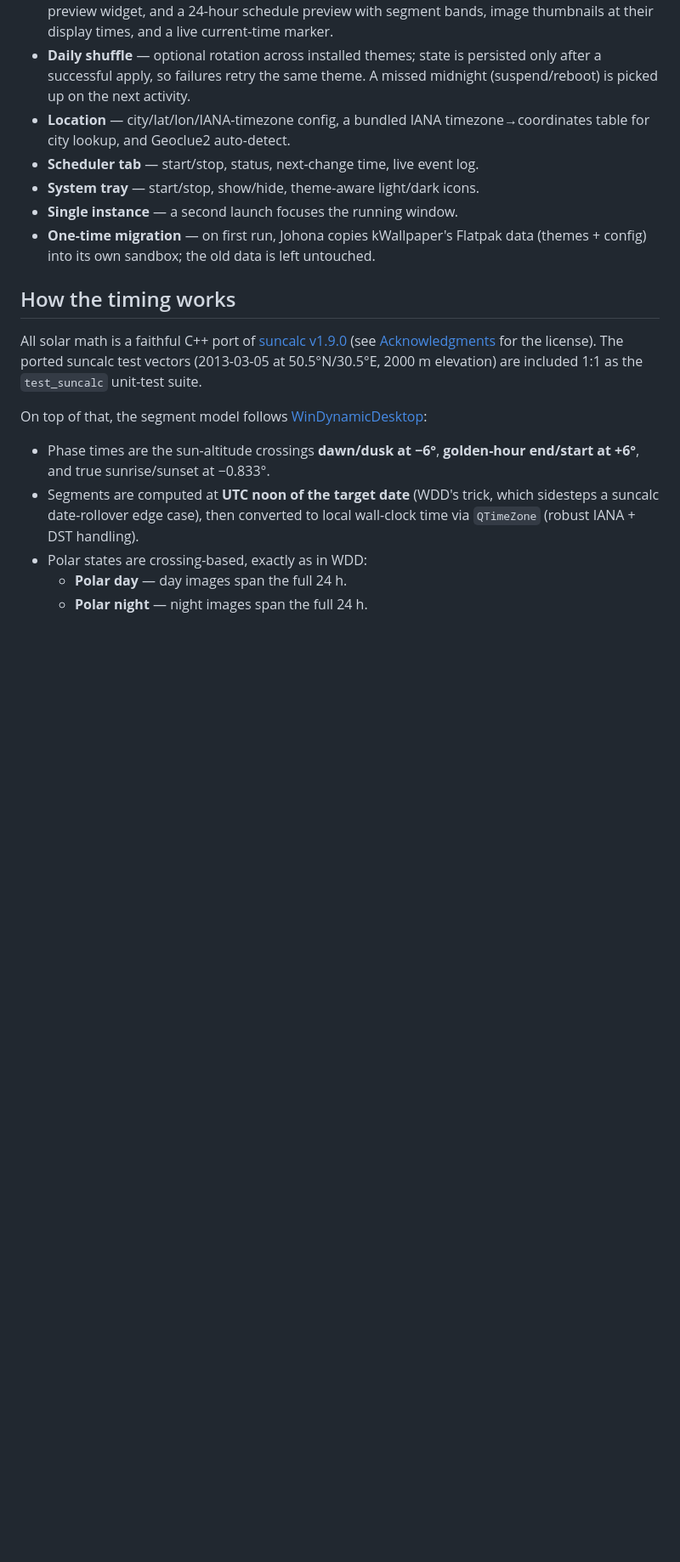
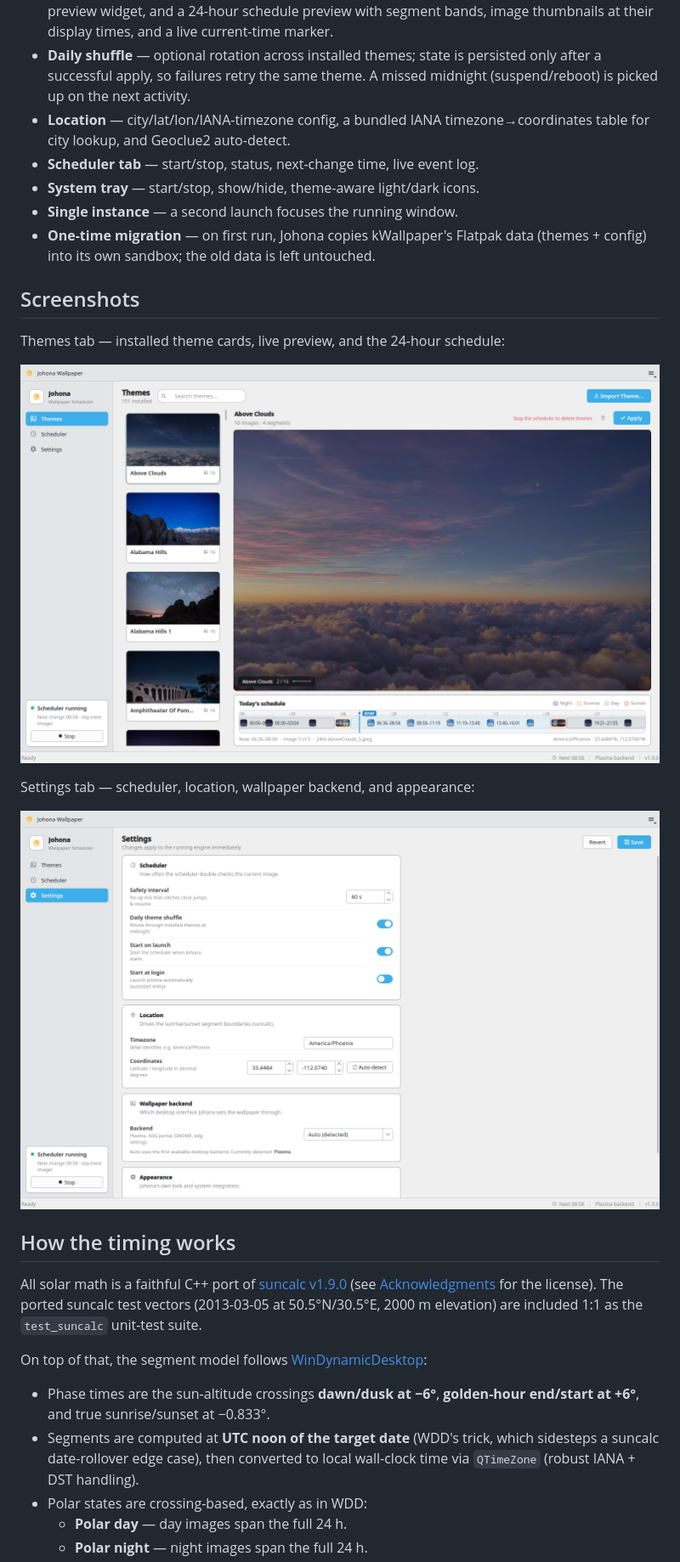
Before and after one commit to Rand-o/johona, a Markdown page: README.md, the part around the change. Shown at 85% size. GitHub-like rendering; pictures changed too: images/johona-settings.png (added), images/johona-themes.png (added); blank space fills up the shorter version.

Commit message:
docs: add full-screen screenshots of Themes and Settings tabs

```diff
--- a/README.md
+++ b/README.md
@@ -46,6 +46,16 @@ The rewrite fixes the three structural problems of the original:
 - **One-time migration** — on first run, Johona copies kWallpaper's Flatpak
   data (themes + config) into its own sandbox; the old data is left
   untouched.
+
+## Screenshots
+
+Themes tab — installed theme cards, live preview, and the 24-hour schedule:
+
+![Themes tab](images/johona-themes.png)
+
+Settings tab — scheduler, location, wallpaper backend, and appearance:
+
+![Settings tab](images/johona-settings.png)
 
 ## How the timing works
 
```
